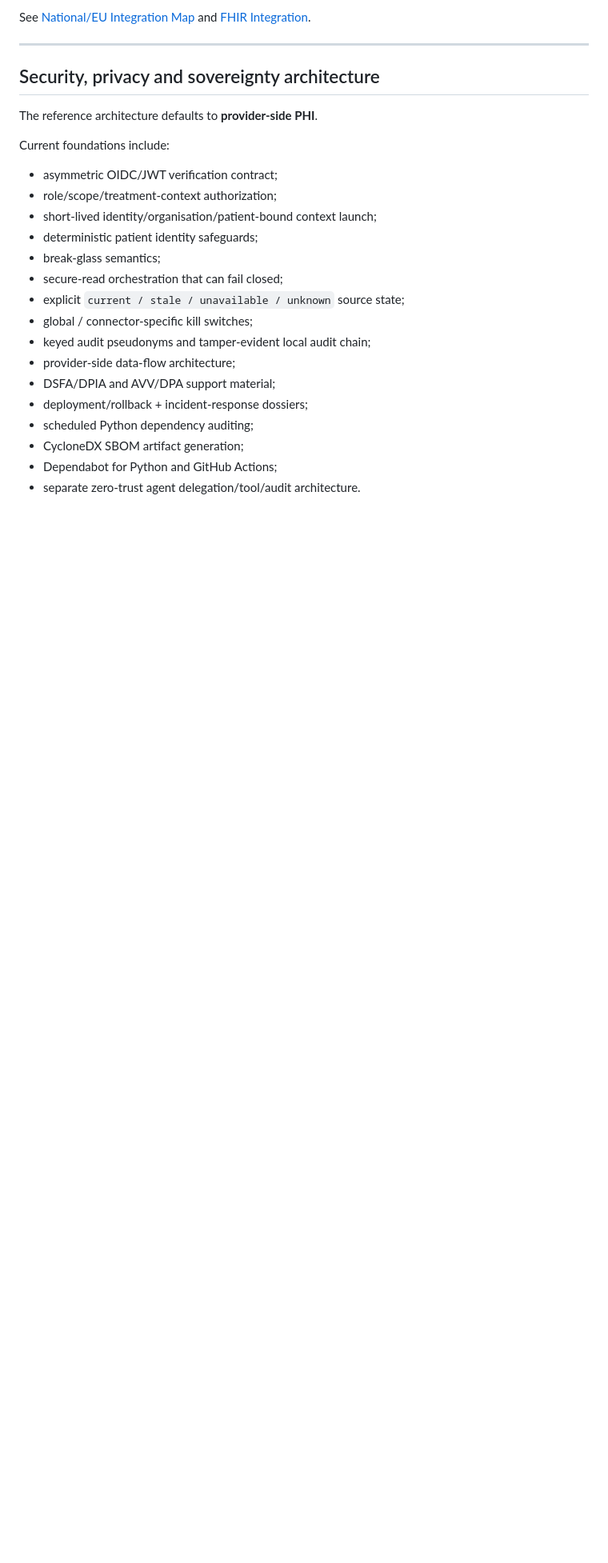
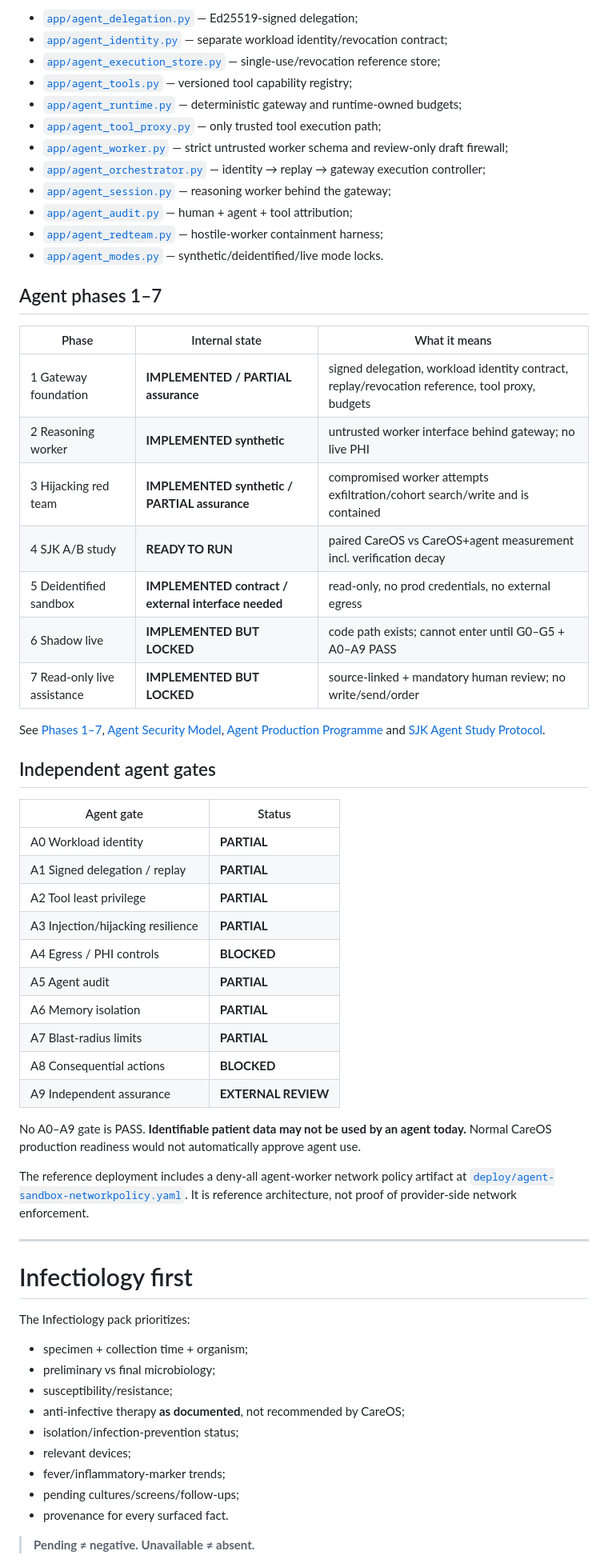
Before and after one commit to mikelninh/care-os, a Markdown page: README.md, the part around one of its changes. Shown at 80% size. Drawn GitHub-style; blank space fills up the shorter version.

```diff
--- a/README.md
+++ b/README.md
@@ -291,28 +205,65 @@ Current evidence includes real FHIR transport, bounded Bundle pagination and pin
 
-See [National/EU Integration Map](docs/NATIONAL_INTEGRATION_MAP.md) and [FHIR Integration](docs/FHIR_INTEGRATION.md).
+- [`app/agent_delegation.py`](app/agent_delegation.py) — Ed25519-signed delegation;
+- [`app/agent_identity.py`](app/agent_identity.py) — separate workload identity/revocation contract;
+- [`app/agent_execution_store.py`](app/agent_execution_store.py) — single-use/revocation reference store;
+- [`app/agent_tools.py`](app/agent_tools.py) — versioned tool capability registry;
+- [`app/agent_runtime.py`](app/agent_runtime.py) — deterministic gateway and runtime-owned budgets;
+- [`app/agent_tool_proxy.py`](app/agent_tool_proxy.py) — only trusted tool execution path;
+- [`app/agent_worker.py`](app/agent_worker.py) — strict untrusted worker schema and review-only draft firewall;
+- [`app/agent_orchestrator.py`](app/agent_orchestrator.py) — identity → replay → gateway execution controller;
+- [`app/agent_session.py`](app/agent_session.py) — reasoning worker behind the gateway;
+- [`app/agent_audit.py`](app/agent_audit.py) — human + agent + tool attribution;
+- [`app/agent_redteam.py`](app/agent_redteam.py) — hostile-worker containment harness;
+- [`app/agent_modes.py`](app/agent_modes.py) — synthetic/deidentified/live mode locks.
+
+## Agent phases 1–7
+
+| Phase | Internal state | What it means |
+|---|---|---|
+| 1 Gateway foundation | **IMPLEMENTED / PARTIAL assurance** | signed delegation, workload identity contract, replay/revocation reference, tool proxy, budgets |
+| 2 Reasoning worker | **IMPLEMENTED synthetic** | untrusted worker interface behind gateway; no live PHI |
+| 3 Hijacking red team | **IMPLEMENTED synthetic / PARTIAL assurance** | compromised worker attempts exfiltration/cohort search/write and is contained |
+| 4 SJK A/B study | **READY TO RUN** | paired CareOS vs CareOS+agent measurement incl. verification decay |
+| 5 Deidentified sandbox | **IMPLEMENTED contract / external interface needed** | read-only, no prod credentials, no external egress |
+| 6 Shadow live | **IMPLEMENTED BUT LOCKED** | code path exists; cannot enter until G0–G5 + A0–A9 PASS |
+| 7 Read-only live assistance | **IMPLEMENTED BUT LOCKED** | source-linked + mandatory human review; no write/send/order |
+
+See [Phases 1–7](docs/AGENT_PHASES_1_7.md), [Agent Security Model](docs/AGENT_SECURITY_MODEL.md), [Agent Production Programme](docs/AGENT_PRODUCTION_PROGRAM.md) and [SJK Agent Study Protocol](docs/SJK_AGENT_STUDY_PROTOCOL.md).
+
+## Independent agent gates
+
+| Agent gate | Status |
+|---|---|
+| A0 Workload identity | **PARTIAL** |
+| A1 Signed delegation / replay | **PARTIAL** |
+| A2 Tool least privilege | **PARTIAL** |
+| A3 Injection/hijacking resilience | **PARTIAL** |
+| A4 Egress / PHI controls | **BLOCKED** |
+| A5 Agent audit | **PARTIAL** |
+| A6 Memory isolation | **PARTIAL** |
+| A7 Blast-radius limits | **PARTIAL** |
+| A8 Consequential actions | **BLOCKED** |
+| A9 Independent assurance | **EXTERNAL REVIEW** |
+
+No A0–A9 gate is PASS. **Identifiable patient data may not be used by an agent today.** Normal CareOS production readiness would not automatically approve agent use.
+
+The reference deployment includes a deny-all agent-worker network policy artifact at [`deploy/agent-sandbox-networkpolicy.yaml`](deploy/agent-sandbox-networkpolicy.yaml). It is reference architecture, not proof of provider-side network enforcement.
 
 ---
 
-## Security, privacy and sovereignty architecture
+# Infectiology first
 
-The reference architecture defaults to **provider-side PHI**.
+The Infectiology pack prioritizes:
 
-Current foundations include:
+- specimen + collection time + organism;
+- preliminary vs final microbiology;
+- susceptibility/resistance;
+- anti-infective therapy **as documented**, not recommended by CareOS;
+- isolation/infection-prevention status;
+- relevant devices;
+- fever/inflammatory-marker trends;
+- pending cultures/screens/follow-ups;
+- provenance for every surfaced fact.
 
-- asymmetric OIDC/JWT verification contract;
-- role/scope/treatment-context authorization;
-- short-lived identity/organisation/patient-bound context launch;
-- deterministic patient identity safeguards;
-- break-glass semantics;
-- secure-read orchestration that can fail closed;
-- explicit `current / stale / unavailable / unknown` source state;
-- global / connector-specific kill switches;
-- keyed audit pseudonyms and tamper-evident local audit chain;
-- provider-side data-flow architecture;
-- DSFA/DPIA and AVV/DPA support material;
-- deployment/rollback + incident-response dossiers;
-- scheduled Python dependency auditing;
-- CycloneDX SBOM artifact generation;
-- Dependabot for Python and GitHub Actions;
-- separate zero-trust agent delegation/tool/audit architecture.
+> **Pending ≠ negative. Unavailable ≠ absent.**
 
```
Also changed, not shown: other parts of README.md (+152 -310 lines).
